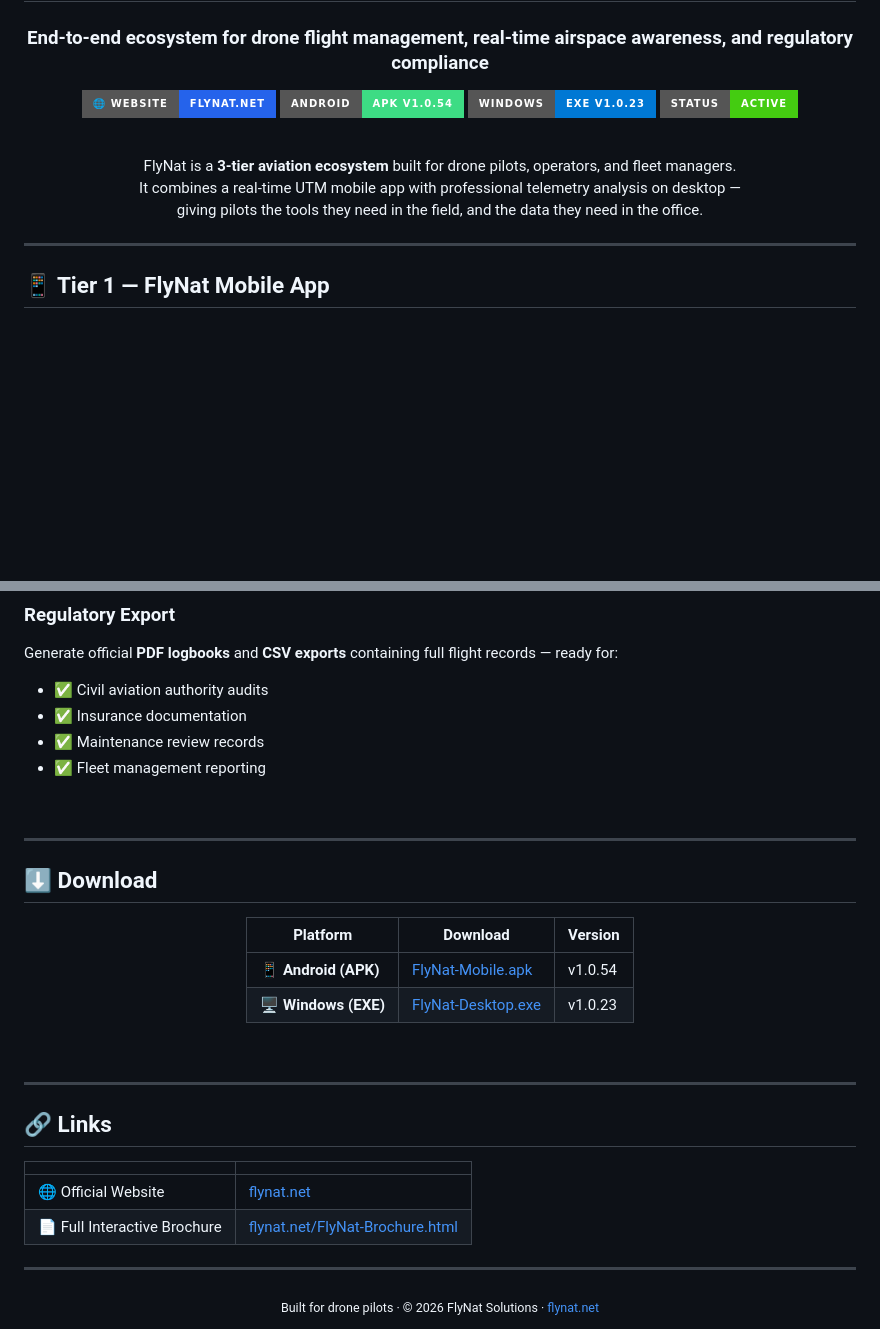
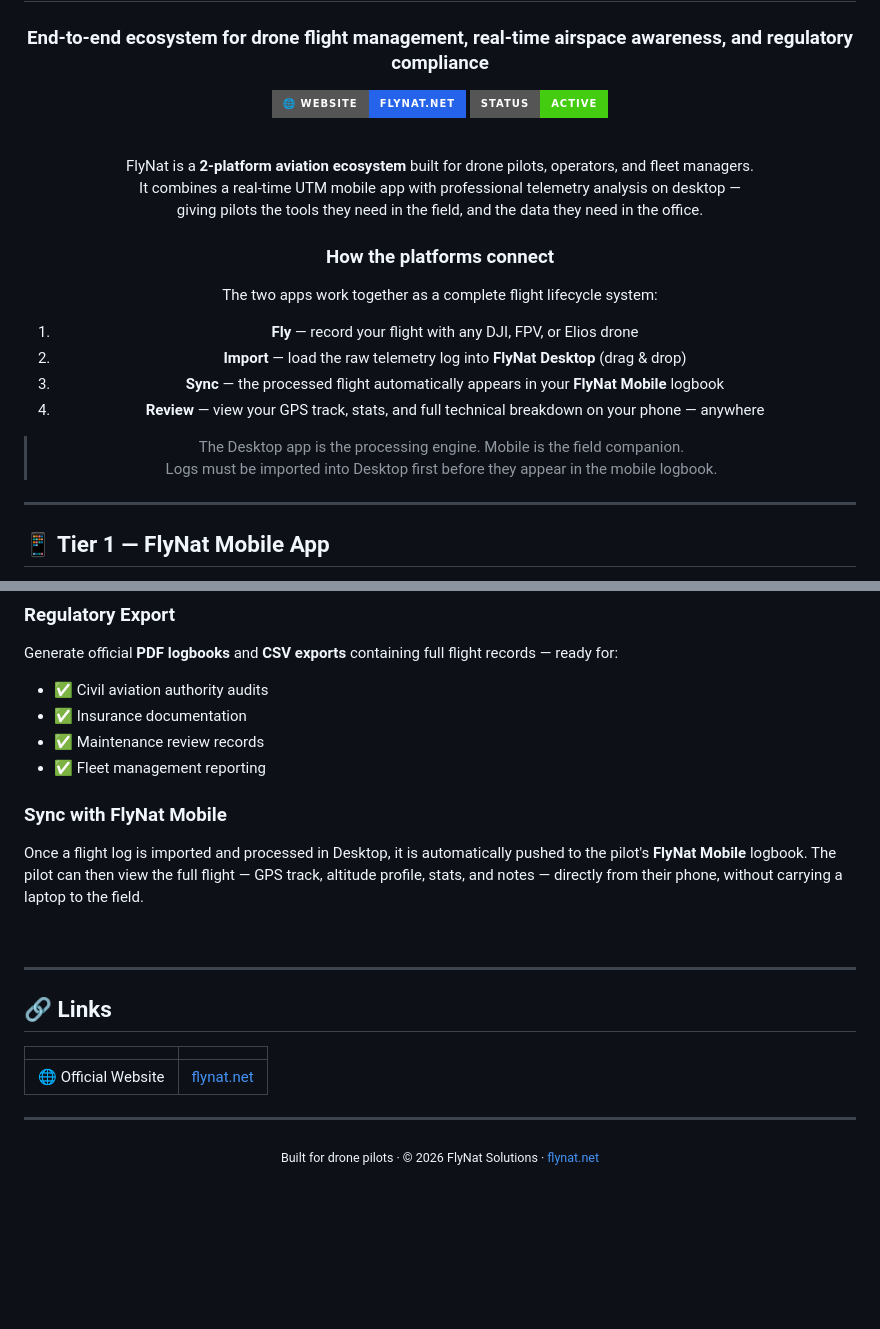
Before and after one commit to FlyNat/FlyNat, a Markdown page: README.md, 2 parts joined by grey strips. Rendered like a GitHub page; badges without logos; blank space fills up the shorter version.

```diff
--- a/README.md
+++ b/README.md
@@ -5,15 +5,25 @@
 ### End-to-end ecosystem for drone flight management, real-time airspace awareness, and regulatory compliance
 
 [![Website](https://img.shields.io/badge/🌐_Website-flynat.net-2563eb?style=for-the-badge&logoColor=white)](https://flynat.net)
-[![Android](https://img.shields.io/badge/Android-APK_v1.0.54-3ddc84?style=for-the-badge&logo=android&logoColor=white)](https://flynat.net/downloads/FlyNat-Mobile.apk)
-[![Windows](https://img.shields.io/badge/Windows-EXE_v1.0.23-0078d4?style=for-the-badge&logo=windows&logoColor=white)](https://flynat.net/downloads/FlyNat-Desktop.exe)
 [![Status](https://img.shields.io/badge/Status-Active-brightgreen?style=for-the-badge)]()
 
 <br/>
 
-FlyNat is a **3-tier aviation ecosystem** built for drone pilots, operators, and fleet managers.
+FlyNat is a **2-platform aviation ecosystem** built for drone pilots, operators, and fleet managers.
 It combines a real-time UTM mobile app with professional telemetry analysis on desktop —
 giving pilots the tools they need in the field, and the data they need in the office.
+
+### How the platforms connect
+
+The two apps work together as a complete flight lifecycle system:
+
+1. **Fly** — record your flight with any DJI, FPV, or Elios drone
+2. **Import** — load the raw telemetry log into **FlyNat Desktop** (drag & drop)
+3. **Sync** — the processed flight automatically appears in your **FlyNat Mobile** logbook
+4. **Review** — view your GPS track, stats, and full technical breakdown on your phone — anywhere
+
+> The Desktop app is the processing engine. Mobile is the field companion.
+> Logs must be imported into Desktop first before they appear in the mobile logbook.
 
 </div>
 
@@ -242,20 +252,9 @@ Generate official **PDF logbooks** and **CSV exports** containing full flight re
 - ✅ Maintenance review records
 - ✅ Fleet management reporting
 
-<br/>
+### Sync with FlyNat Mobile
 
----
-
-## ⬇️ Download
-
-<div align="center">
-
-| Platform | Download | Version |
-|---|---|---|
-| 📱 **Android (APK)** | [FlyNat-Mobile.apk](https://flynat.net/downloads/FlyNat-Mobile.apk) | v1.0.54 |
-| 🖥️ **Windows (EXE)** | [FlyNat-Desktop.exe](https://flynat.net/downloads/FlyNat-Desktop.exe) | v1.0.23 |
-
-</div>
+Once a flight log is imported and processed in Desktop, it is automatically pushed to the pilot's **FlyNat Mobile** logbook. The pilot can then view the full flight — GPS track, altitude profile, stats, and notes — directly from their phone, without carrying a laptop to the field.
 
 <br/>
 
@@ -266,7 +265,6 @@ Generate official **PDF logbooks** and **CSV exports** containing full flight re
 | | |
 |---|---|
 | 🌐 Official Website | [flynat.net](https://flynat.net) |
-| 📄 Full Interactive Brochure | [flynat.net/FlyNat-Brochure.html](https://flynat.net/FlyNat-Brochure.html) |
 
 ---
 
```
